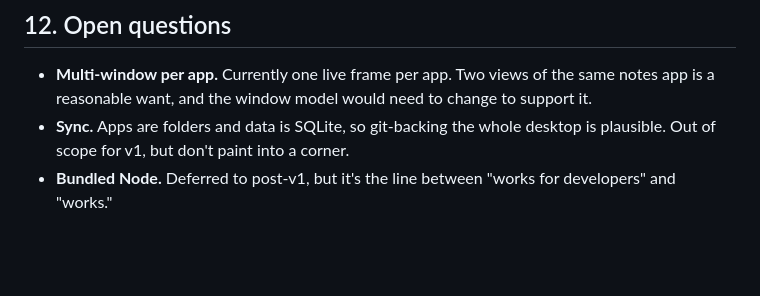
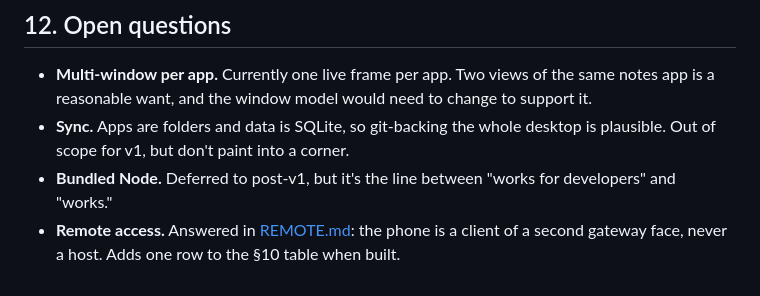
Before and after one commit to etdebruin/localreef, a Markdown page: DESIGN.md, the part around the change. Drawn GitHub-style; blank space fills up the shorter version.

```diff
--- a/DESIGN.md
+++ b/DESIGN.md
@@ -455,3 +455,5 @@ Then: pop-out, `reef.ai`, intents, shared store. (Python arrived early —
   plausible. Out of scope for v1, but don't paint into a corner.
 - **Bundled Node.** Deferred to post-v1, but it's the line between "works for
   developers" and "works."
+- **Remote access.** Answered in [REMOTE.md](./REMOTE.md): the phone is a client
+  of a second gateway face, never a host. Adds one row to the §10 table when built.
```
Also changed, not shown: REMOTE.md (added, +258 -0 lines), TODO.md (+5 -0 lines).
